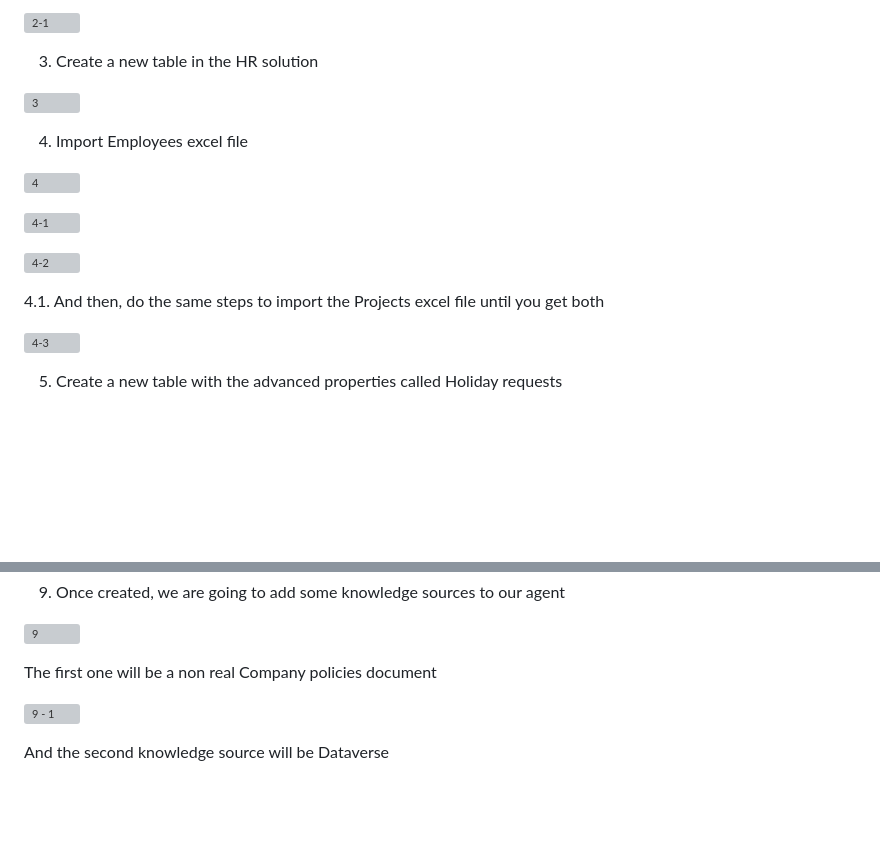
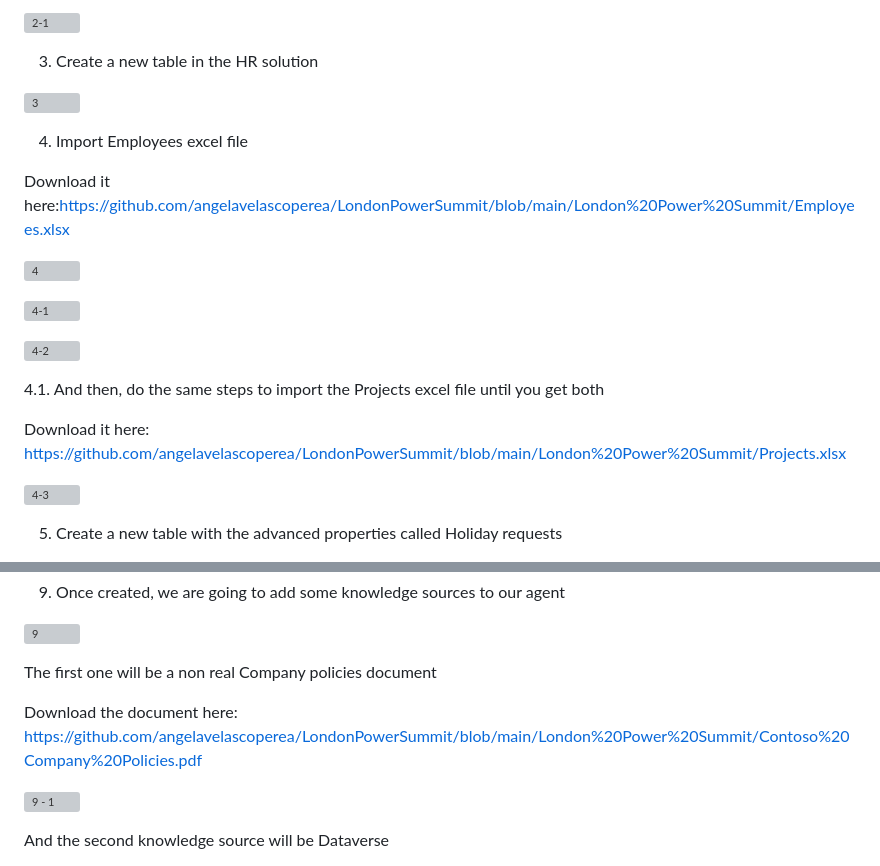
Before and after one commit to angelavelascoperea/LondonPowerSummit, a Markdown page: README.md, 2 parts joined by grey strips. Rendered like a GitHub page; blank space fills up the shorter version; grey boxes are pictures that could not be loaded.

```diff
--- a/README.md
+++ b/README.md
@@ -27,6 +27,8 @@ This is a repository that stores Excel tables, and a step by step guide to creat
 
   4. Import Employees excel file
 
+Download it here:https://github.com/angelavelascoperea/LondonPowerSummit/blob/main/London%20Power%20Summit/Employees.xlsx
+
 ![4](https://github.com/user-attachments/assets/525aa811-d1ee-4528-bdc3-91899fb0d628)
 
 ![4-1](https://github.com/user-attachments/assets/f123dcde-a678-42ba-9b2d-9355d984cc3e)
@@ -34,6 +36,8 @@ This is a repository that stores Excel tables, and a step by step guide to creat
 ![4-2](https://github.com/user-attachments/assets/3bbe19f1-3ef1-4dd6-a5d4-923534938ce4)
 
   4.1. And then, do the same steps to import the Projects excel file until you get both
+
+Download it here: https://github.com/angelavelascoperea/LondonPowerSummit/blob/main/London%20Power%20Summit/Projects.xlsx
 
 ![4-3](https://github.com/user-attachments/assets/35cd4c34-f567-4d2a-9412-f8baa95c0692)
 
@@ -102,6 +106,8 @@ And now, we have our three tables ready
 ![9](https://github.com/user-attachments/assets/7cde7cb4-5b75-43fb-b6fa-ef0b098ebde9)
 
 The first one will be a non real Company policies document
+
+Download the document here: https://github.com/angelavelascoperea/LondonPowerSummit/blob/main/London%20Power%20Summit/Contoso%20Company%20Policies.pdf
 
 ![9 - 1](https://github.com/user-attachments/assets/3cf86495-d6d5-4746-b0bd-e6be4b1ceea9)
 
```
